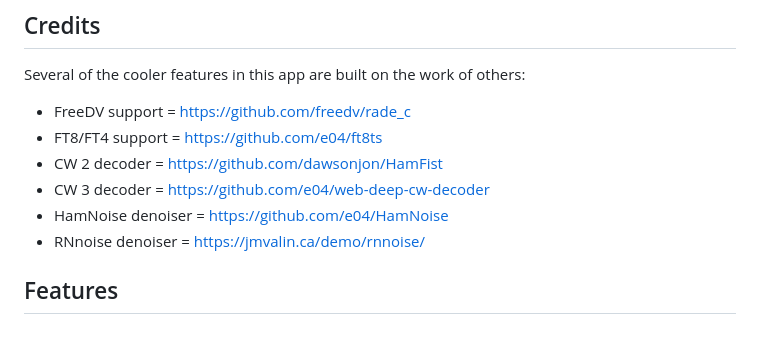
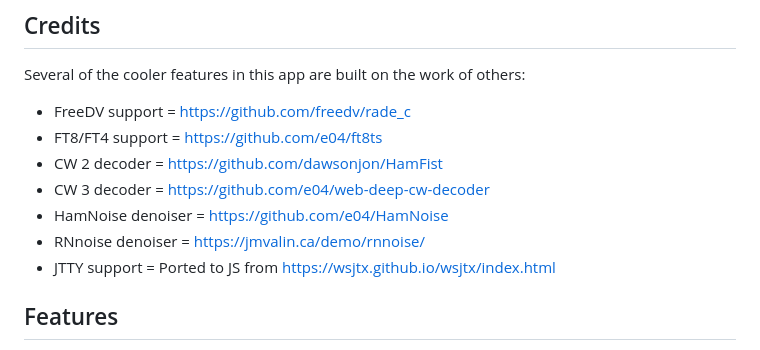
Before and after one commit to StevPem/piro, a Markdown page: README.md, the part around the change. Drawn GitHub-style.

```diff
--- a/README.md
+++ b/README.md
@@ -23,6 +23,7 @@ Several of the cooler features in this app are built on the work of others:
 - CW 3 decoder = https://github.com/e04/web-deep-cw-decoder
 - HamNoise denoiser = https://github.com/e04/HamNoise
 - RNnoise denoiser = https://jmvalin.ca/demo/rnnoise/
+- JTTY support = Ported to JS from https://wsjtx.github.io/wsjtx/index.html
 
 ## Features
 
```
